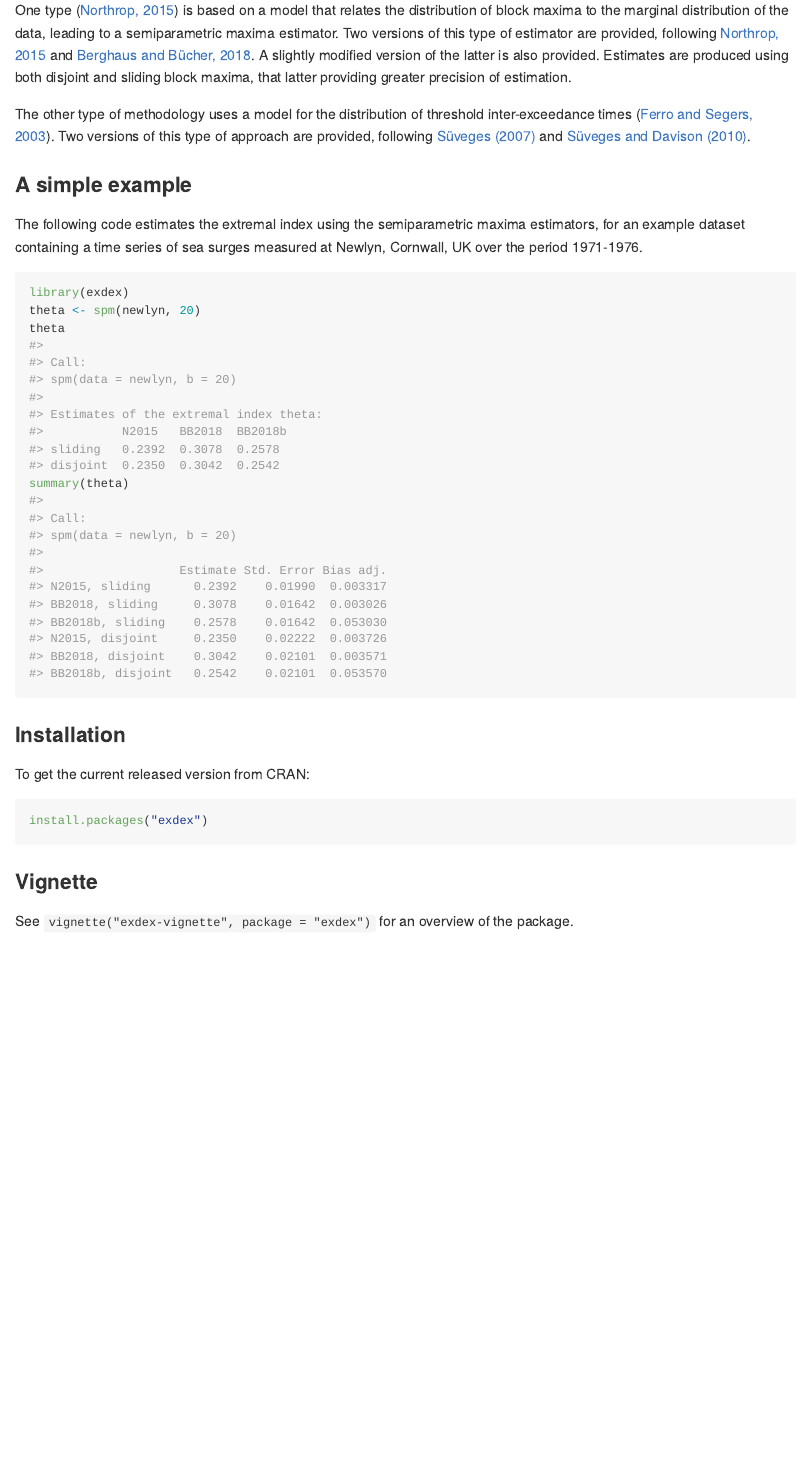
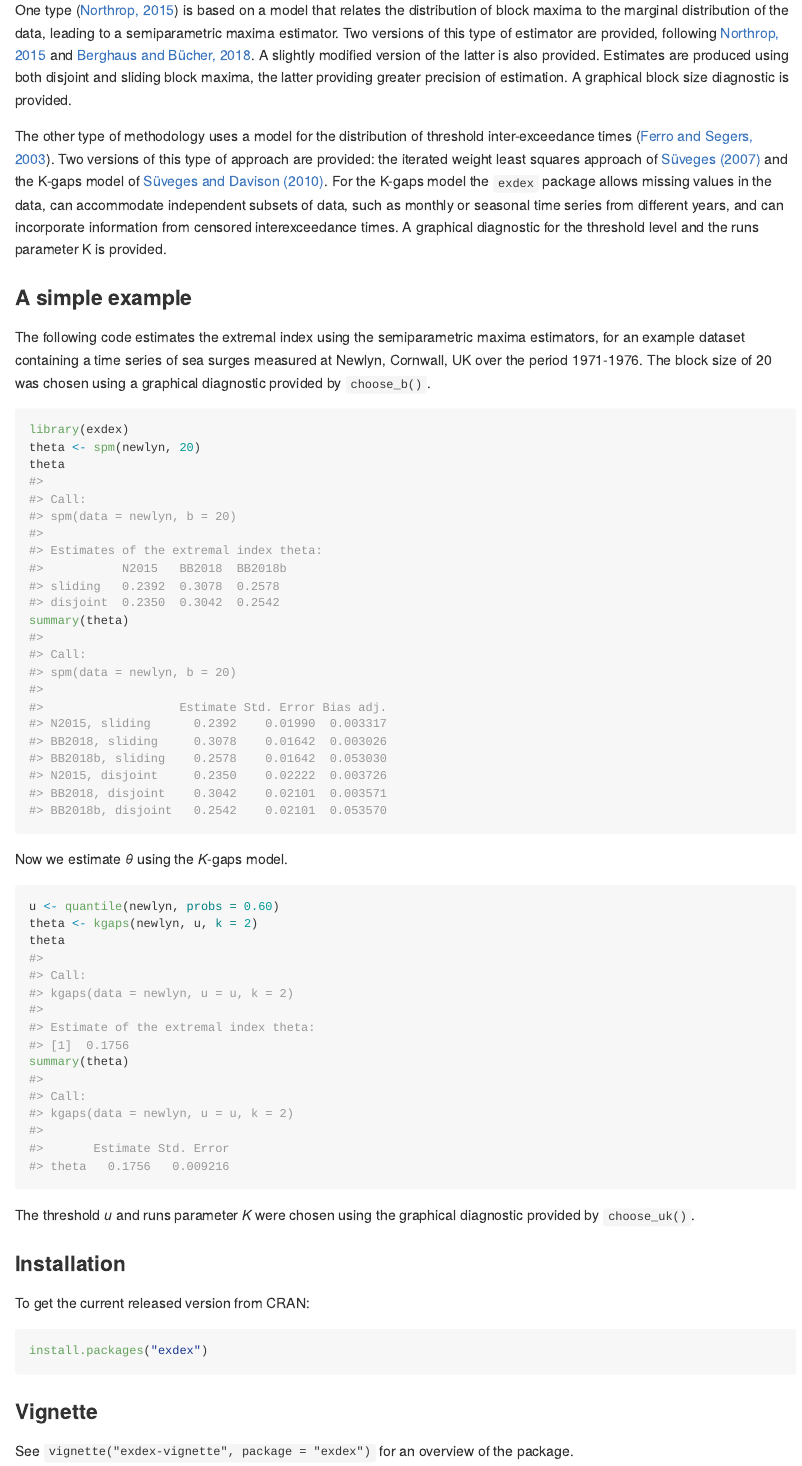
Before and after one commit to paulnorthrop/exdex, an R Markdown document (README.Rmd): the page in a window 1100 px wide, from 310 px down. The pictures show the output file README.md that the author committed with the source, drawn offline in the style of GitHub; badge pictures from the web are left out.

Commit message:
Explain more and add Kgaps example

````diff
--- a/README.Rmd
+++ b/README.Rmd
@@ -25,14 +24,13 @@ knitr::opts_chunk$set(
 
 The extremal index $\theta$ is a measure of the degree of local dependence in the extremes of a stationary process.  The `exdex` package performs frequentist inference about $\theta$ using two types of methodology.
 
-One type ([Northrop, 2015](https://doi.org/10.1007/s10687-015-0221-5)) is based on a model that relates the distribution of block maxima to the marginal distribution of the data, leading to a semiparametric maxima estimator.  Two versions of this type of estimator are provided, following [Northrop, 2015](https://doi.org/10.1007/s10687-015-0221-5) and [Berghaus and Bücher, 2018](https://doi.org/10.1214/17-AOS1621).  A slightly modified version of the latter is also provided.  Estimates are produced using both disjoint and sliding block maxima, that latter providing greater precision of estimation.
+One type ([Northrop, 2015](https://doi.org/10.1007/s10687-015-0221-5)) is based on a model that relates the distribution of block maxima to the marginal distribution of the data, leading to a semiparametric maxima estimator.  Two versions of this type of estimator are provided, following [Northrop, 2015](https://doi.org/10.1007/s10687-015-0221-5) and [Berghaus and Bücher, 2018](https://doi.org/10.1214/17-AOS1621).  A slightly modified version of the latter is also provided.  Estimates are produced using both disjoint and sliding block maxima, the latter providing greater precision of estimation. A graphical block size diagnostic is provided.
 
-The other type of methodology uses a model for the distribution of threshold inter-exceedance times ([Ferro and Segers, 2003](https://doi.org/10.1111/1467-9868.00401)).  Two versions of this type of approach are provided, following [Süveges (2007)](https://doi.org/10.1007/s10687-007-0034-2) and
-[Süveges and Davison (2010)](https://doi.org/10.1214/09-AOAS292).
+The other type of methodology uses a model for the distribution of threshold inter-exceedance times ([Ferro and Segers, 2003](https://doi.org/10.1111/1467-9868.00401)).  Two versions of this type of approach are provided: the iterated weight least squares approach of [Süveges (2007)](https://doi.org/10.1007/s10687-007-0034-2) and the K-gaps model of [Süveges and Davison (2010)](https://doi.org/10.1214/09-AOAS292). For the K-gaps model the `exdex` package allows missing values in the data, can accommodate     independent subsets of data, such as monthly or seasonal time series from     different years, and can incorporate information from censored interexceedance times.  A graphical diagnostic for the threshold level and the runs parameter K is provided.
 
 ### A simple example
 
-The following code estimates the extremal index using the semiparametric maxima estimators, for an example dataset containing a time series of sea surges measured at Newlyn, Cornwall, UK over the period 1971-1976.
+The following code estimates the extremal index using the semiparametric maxima estimators, for an example dataset containing a time series of sea surges measured at Newlyn, Cornwall, UK over the period 1971-1976.  The block size of 20 was chosen using a graphical diagnostic provided by `choose_b()`.
 
 ```{r}
 library(exdex)
@@ -40,6 +38,17 @@ theta <- spm(newlyn, 20)
 theta
 summary(theta)
 ```
+
+Now we estimate $\theta$ using the $K$-gaps model.
+
+```{r}
+u <- quantile(newlyn, probs = 0.60)
+theta <- kgaps(newlyn, u, k = 2)
+theta
+summary(theta)
+```
+
+The threshold $u$ and runs parameter $K$ were chosen using the graphical diagnostic provided by `choose_uk()`.
 
 ### Installation
 
````
Also changed, not shown: README.md, README.Rmd (1 more changed lines).
